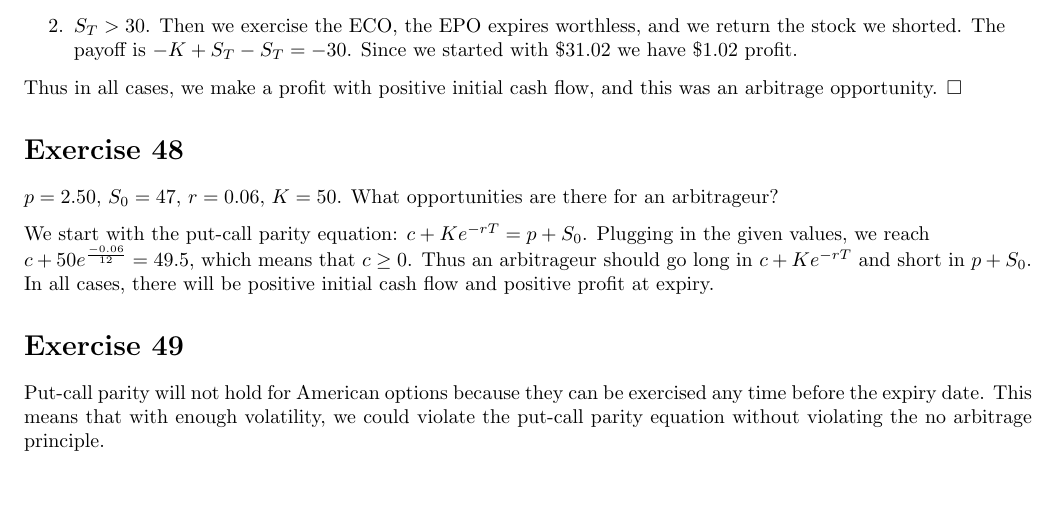
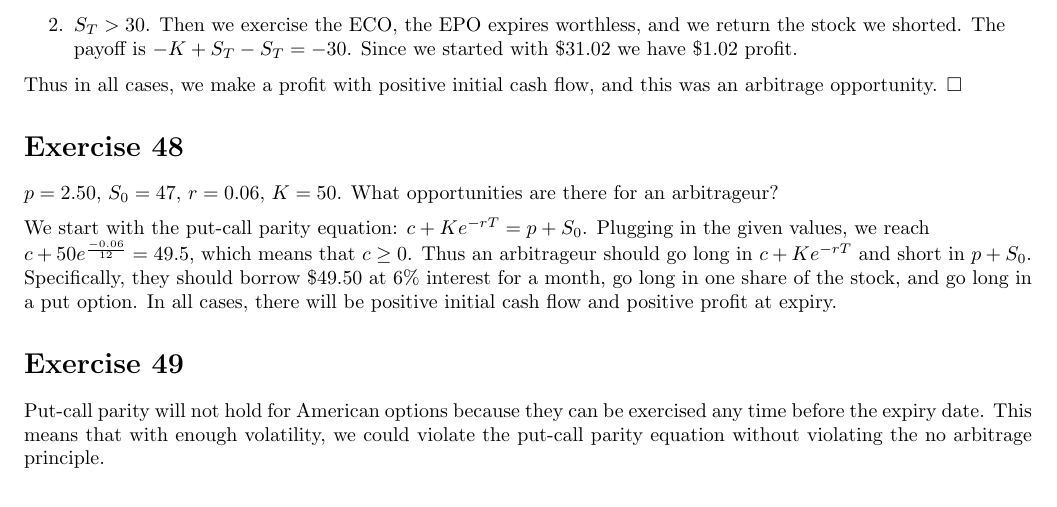
Before and after one commit to ahad-jiva/math-finance, a LaTeX document (portfolio/portfolio.tex): part of page 13 of 16, cut so that both start at the same text. Compiled offline with pdfLaTeX.

Commit message:
revised ex48

```diff
--- a/portfolio/portfolio.tex
+++ b/portfolio/portfolio.tex
@@ -696,7 +696,7 @@ Show that $c + Ke{-rT} = p + S_0$, i.e. show put-call parity.
 $p = 2.50$, $S_0 = 47$, $r = 0.06$, $K=50$. What opportunities are there for an arbitrageur?
 \begin{flushleft}
     We start with the put-call parity equation: $c + Ke^{-rT} = p + S_0$. Plugging in the given values, we reach $c + 50e^{\frac{-0.06}{12}} = 49.5$, which means that $c \geq 0$.
-    Thus an arbitrageur should go long in $c + Ke^{-rT}$ and short in $p + S_0$. In all cases, there will be positive initial cash flow and positive profit at expiry.
+    Thus an arbitrageur should go long in $c + Ke^{-rT}$ and short in $p + S_0$. Specifically, they should borrow \$49.50 at 6\% interest for a month, go long in one share of the stock, and go long in a put option. In all cases, there will be positive initial cash flow and positive profit at expiry.
 \end{flushleft}
 
 \section*{Exercise 49}
```
Also changed, not shown: portfolio/portfolio.pdf, 3 other files.
